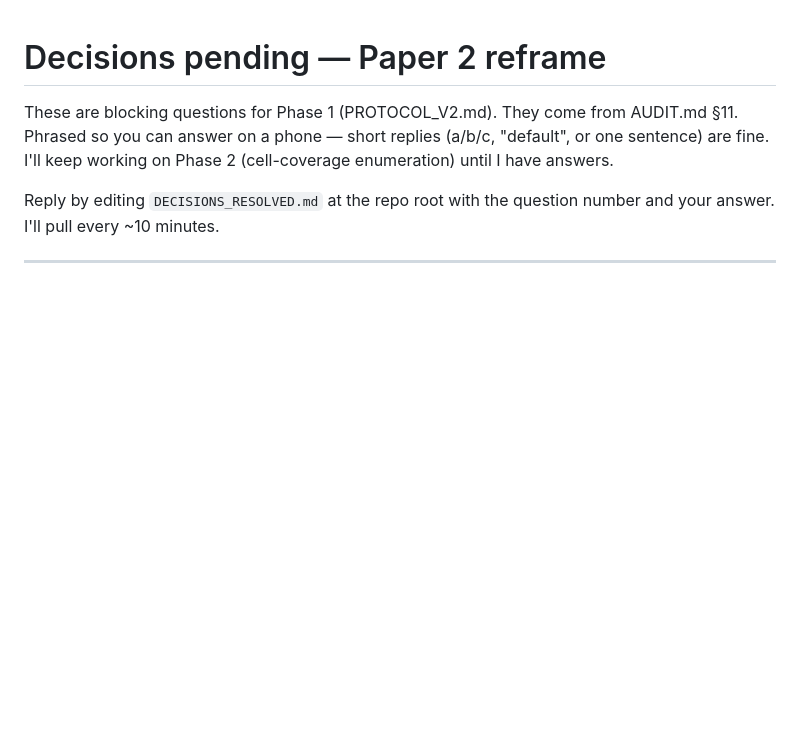
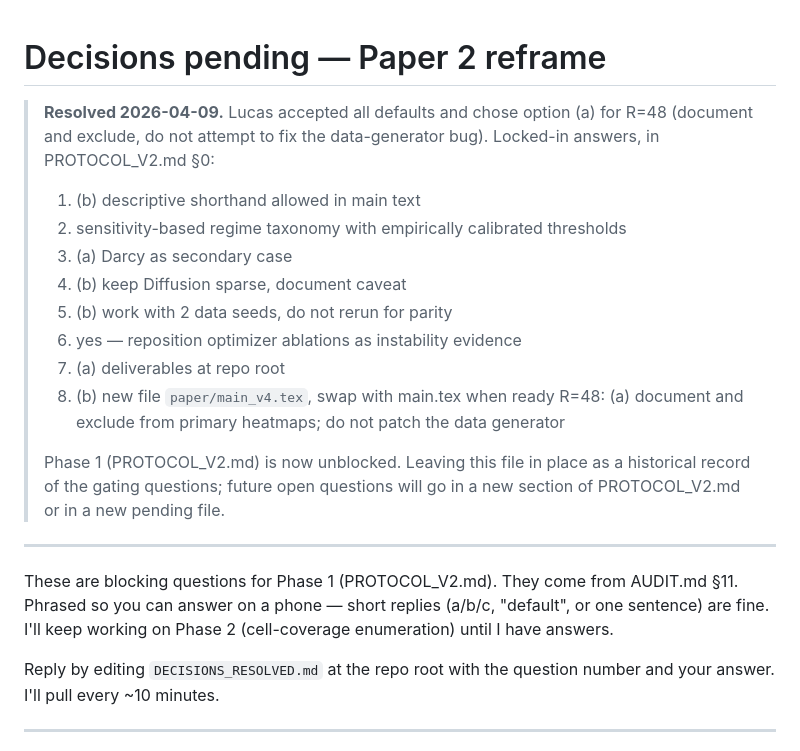
Before and after one commit to lucasperrier/scaling-operator-learning, a Markdown page: DECISIONS_PENDING.md, the part around the change. GitHub-like rendering; blank space fills up the shorter version.

```diff
--- a/DECISIONS_PENDING.md
+++ b/DECISIONS_PENDING.md
@@ -1,4 +1,21 @@
 # Decisions pending — Paper 2 reframe
+
+> **Resolved 2026-04-09.** Lucas accepted all defaults and chose option (a) for R=48 (document and exclude, do not attempt to fix the data-generator bug). Locked-in answers, in PROTOCOL_V2.md §0:
+>
+> 1. (b) descriptive shorthand allowed in main text
+> 2. sensitivity-based regime taxonomy with empirically calibrated thresholds
+> 3. (a) Darcy as secondary case
+> 4. (b) keep Diffusion sparse, document caveat
+> 5. (b) work with 2 data seeds, do not rerun for parity
+> 6. yes — reposition optimizer ablations as instability evidence
+> 7. (a) deliverables at repo root
+> 8. (b) new file `paper/main_v4.tex`, swap with main.tex when ready
+> R=48: (a) document and exclude from primary heatmaps; do not patch the data generator
+>
+> Phase 1 (PROTOCOL_V2.md) is now unblocked. Leaving this file in place as a historical record of the gating questions; future open questions will go in a new section of PROTOCOL_V2.md or in a new pending file.
+
+---
+
 
 These are blocking questions for Phase 1 (PROTOCOL_V2.md). They come from AUDIT.md §11. Phrased so you can answer on a phone — short replies (a/b/c, "default", or one sentence) are fine. I'll keep working on Phase 2 (cell-coverage enumeration) until I have answers.
 
```
Also changed, not shown: PROTOCOL_V2.md (added, +343 -0 lines).
